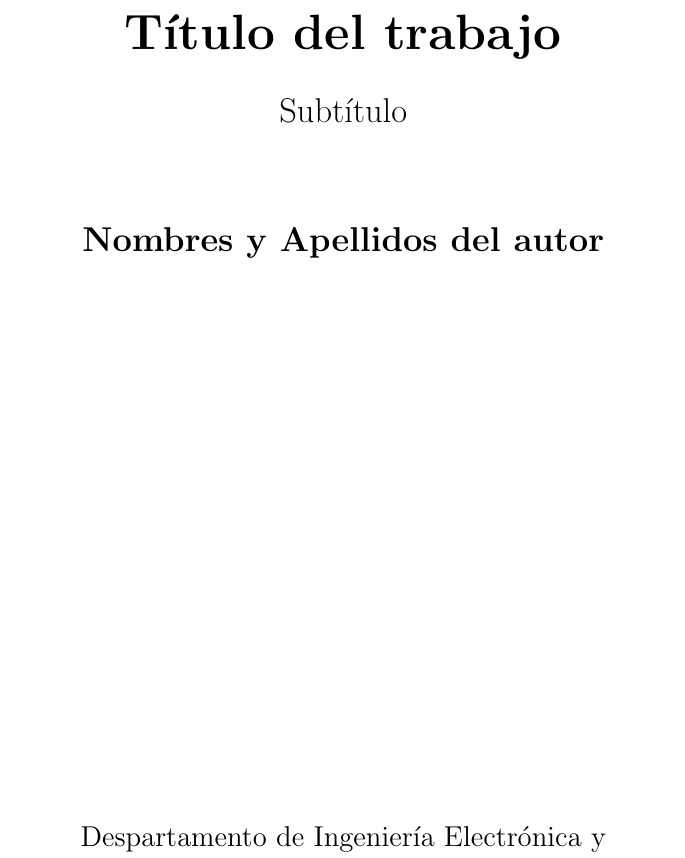
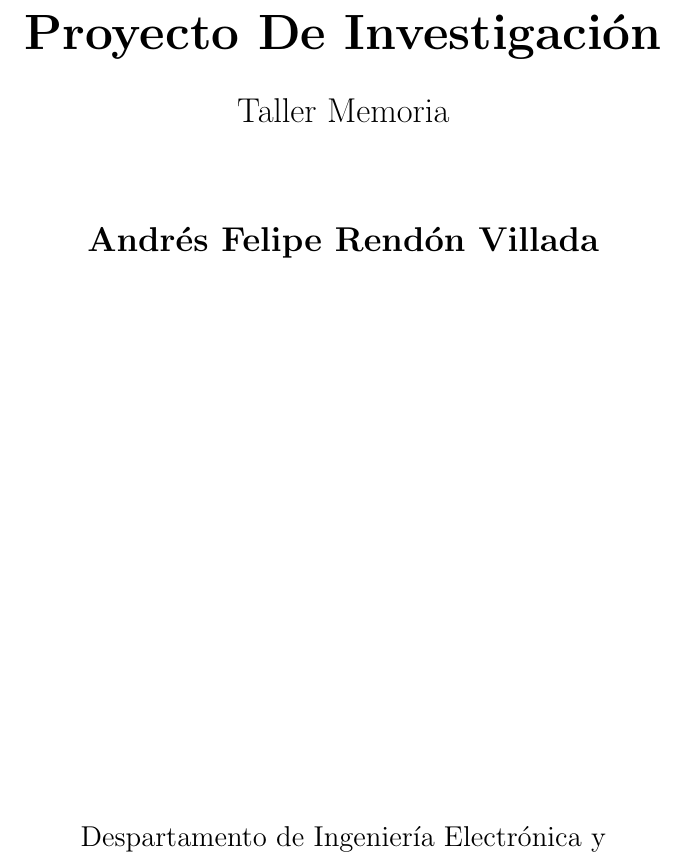
Before and after one commit to AndresRendon1/Taller-memoria-informatica, a LaTeX document (main.tex): part of page 1 of 3, cut at the place of the change. Compiled offline with pdfLaTeX.

Commit message:
Modificacion en la portada (Titulo del trabajo , subtitulo y nombre del autor).

```diff
--- a/main.tex
+++ b/main.tex
@@ -13,15 +13,15 @@
         \vspace*{1cm}
 
         \Huge
-        \textbf{Título del trabajo}
+        \textbf{Proyecto De Investigación}
 
         \vspace{0.5cm}
         \LARGE
-        Subtítulo
+        Taller Memoria
 
         \vspace{1.5cm}
 
-        \textbf{Nombres y Apellidos del autor}
+        \textbf{Andrés Felipe Rendón Villada}
 
         \vfill
 
```
Also changed, not shown: plantilla_zip__Unzipped_Files__20200903T141156Z_001__1_ (1).pdf (added), plantilla_zip__Unzipped_Files__20200903T141156Z_001__1_.pdf (deleted).
